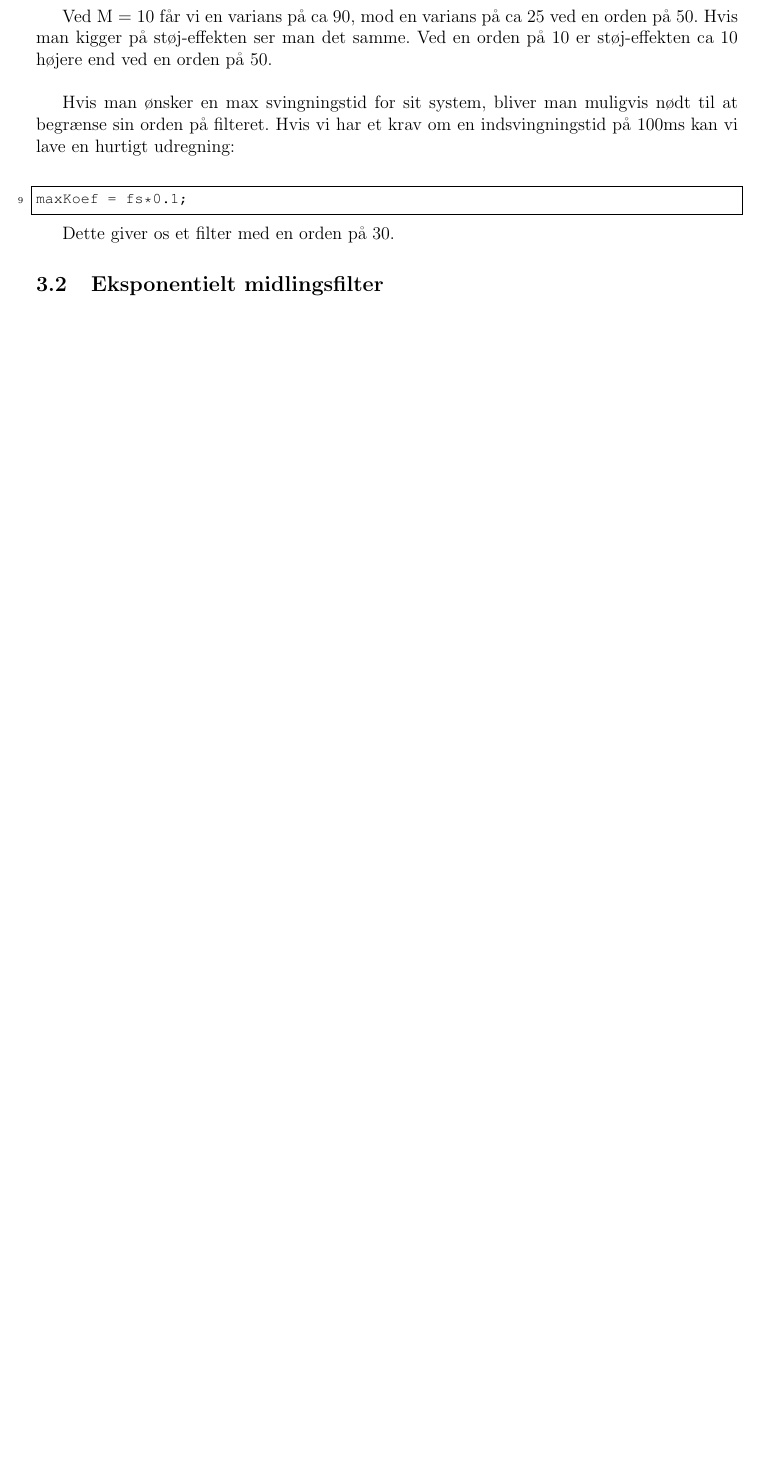
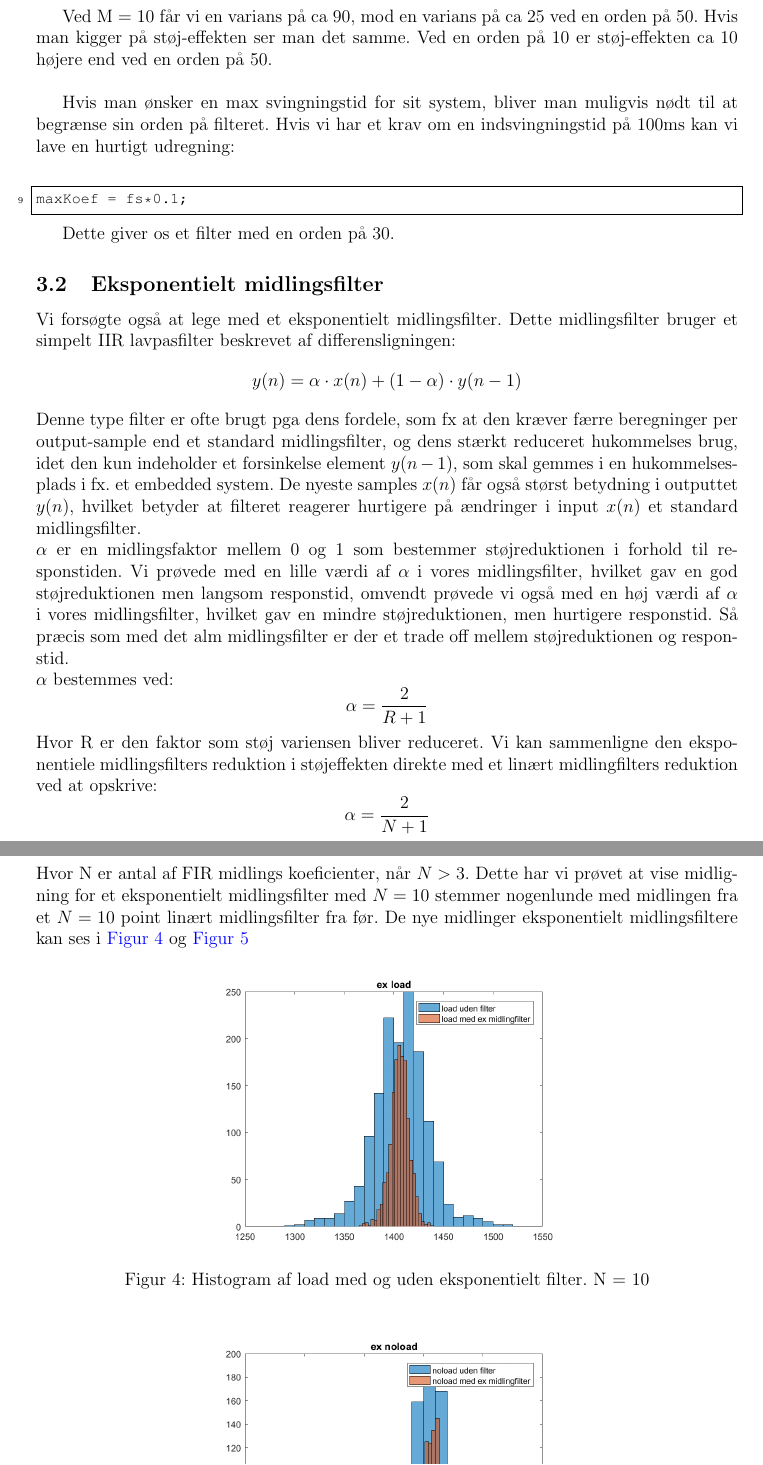
Before and after one commit to HansEge/DSA, a LaTeX document (Latex/Case3.tex): part of page 6 of 6 before the commit and two parts of pages 6 and 7 of 8 after it, the two joined at a grey line, cut so that both start at the same text, the shorter picture padded with empty space. Compiled offline with pdfLaTeX.

Commit message:
tilføjer opg2 ex filter

```diff
--- a/Latex/Case3.tex
+++ b/Latex/Case3.tex
@@ -178,4 +178,25 @@ maxKoef = fs*0.1;
 \end{lstlisting}
 
 Dette giver os et filter med en orden på 30.
+
 \subsection{Eksponentielt midlingsfilter}
+Vi forsøgte også at lege med et eksponentielt midlingsfilter. Dette midlingsfilter bruger et
+simpelt IIR lavpasfilter beskrevet af differensligningen:
+\[ y(n)= \alpha \cdot x(n)+(1-\alpha)\cdot y(n-1) \]
+Denne type filter er ofte brugt pga dens fordele, som fx at den kræver færre beregninger per output-sample end et standard midlingsfilter, og dens stærkt reduceret hukommelses brug, idet den kun indeholder et forsinkelse element $y(n-1)$, som skal gemmes i en hukommelsesplads i fx. et embedded system. De nyeste samples $x(n)$ får også størst betydning i outputtet $y(n)$, hvilket betyder at filteret reagerer hurtigere på ændringer i input $x(n)$ et standard midlingsfilter.
+\newline
+$\alpha$ er en midlingsfaktor mellem 0 og 1 som bestemmer støjreduktionen i forhold til responstiden. Vi prøvede med en lille værdi af $\alpha$ i vores midlingsfilter, hvilket gav en god støjreduktionen men langsom responstid, omvendt prøvede vi også med en høj værdi af $\alpha$ i vores midlingsfilter, hvilket gav en mindre støjreduktionen, men hurtigere responstid. Så præcis som med det alm midlingsfilter er der et trade off mellem støjreduktionen og responstid.
+\newline
+$\alpha$ bestemmes ved:
+\[ \alpha = \dfrac{2}{R+1} \]
+Hvor R er den faktor som støj variensen bliver reduceret. Vi kan sammenligne den eksponentiele midlingsfilters reduktion i støjeffekten direkte med et linært midlingfilters reduktion ved at opskrive:
+\[ \alpha = \dfrac{2}{N+1}\]
+Hvor N er antal af FIR midlings koeficienter, når $N>3$. Dette har vi prøvet at vise midligning for et eksponentielt midlingsfilter med $N=10$ stemmer nogenlunde med midlingen fra et $N=10$ point linært midlingsfilter fra før. De nye midlinger eksponentielt midlingsfiltere kan ses i \autoref{fig:histogram4} og \autoref{fig:histogram5}
+
+\begin{figure}[H]
+	\centering
+	\includegraphics[width=90mm]{Img/Histogram_load_ex10.png}
+	\caption{Histogram af load med og uden eksponentielt filter. N = 10}
+	% \floatfoot{Source: (Citation command)}
+	\label{fig:histogram4}
+\end{figure}
```
Also changed, not shown: Latex/Case3.pdf, Latex/Img/Histogram_load_50.png, Latex/Img/Histogram_load_L.png, Latex/Img/Histogram_load_ex10.png (added), Latex/Img/Histogram_noload_L.png, Latex/Img/Histogram_noload_ex10.png (added), Latex/Img/respons_alm.png (added), Latex/Img/respons_ex.png (added), Latex/Case3.tex (31 more changed lines), 5 other files.
